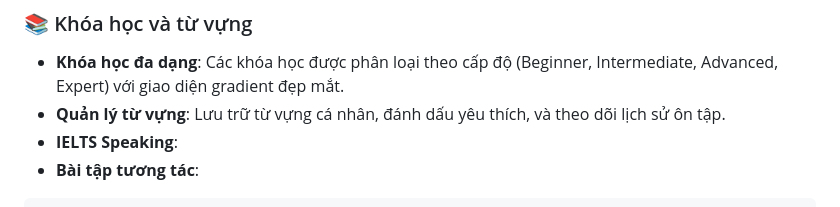
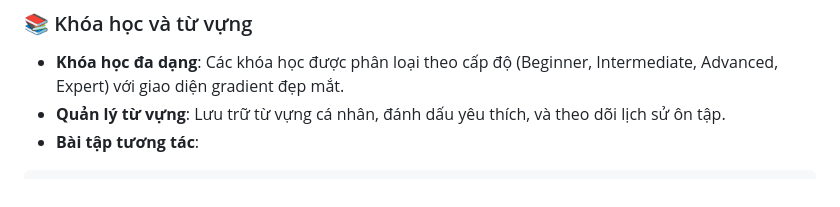
Before and after one commit to bichle04/mochi-englearn, a Markdown page: README.md, the part around the change. Drawn GitHub-style.

Commit message:
2/2 rm content in readme

````diff
--- a/README.md
+++ b/README.md
@@ -15,7 +15,6 @@ Một ứng dụng học tiếng Anh hiện đại, được xây dựng với E
 
 - **Khóa học đa dạng**: Các khóa học được phân loại theo cấp độ (Beginner, Intermediate, Advanced, Expert) với giao diện gradient đẹp mắt.
 - **Quản lý từ vựng**: Lưu trữ từ vựng cá nhân, đánh dấu yêu thích, và theo dõi lịch sử ôn tập.
-- **IELTS Speaking**:
 - **Bài tập tương tác**:
 
 ```
````
